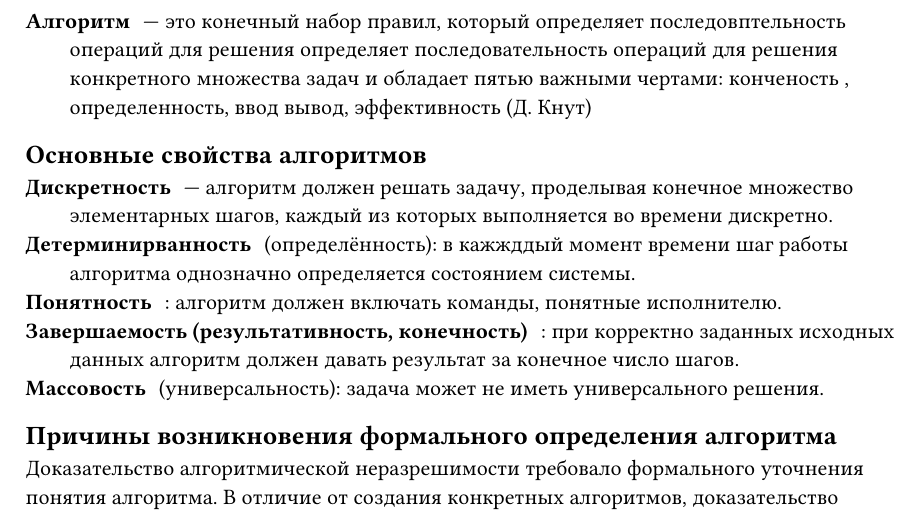
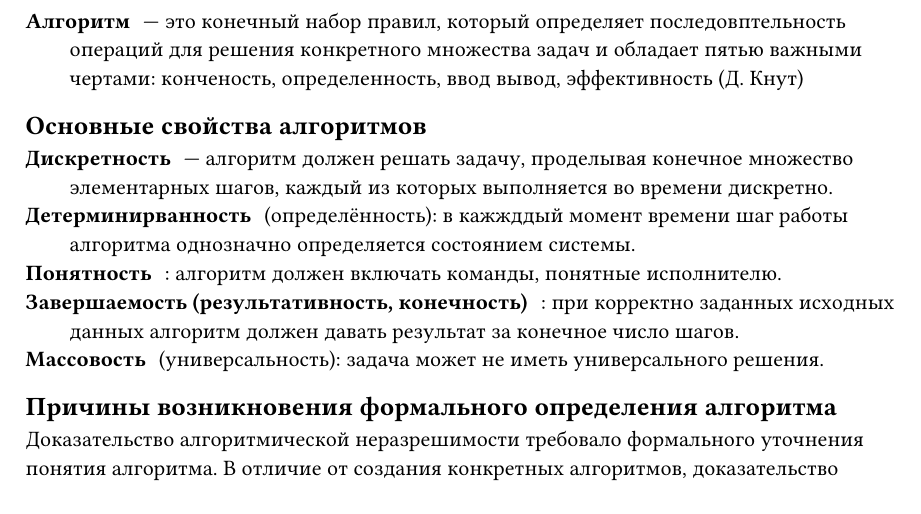
Before and after one commit to SE-legacy/struct-and-algorithms-exam-4sem, a Typst document (sections/01.typ): part of the page, cut so that both start at the same text. Compiled offline with Typst 0.15.

Commit message:
fix(q1): typos

```diff
--- a/sections/01.typ
+++ b/sections/01.typ
@@ -1,5 +1,5 @@
 
-/ Алгоритм: --- это конечный набор правил, который определяет последовптельность операций для решения определяет последовательность операций для решения конкретного множества задач и обладает пятью важными чертами: конченость , определенность, ввод вывод, эффективность (Д. Кнут)
+/ Алгоритм: --- это конечный набор правил, который определяет последовптельность операций для решения конкретного множества задач и обладает пятью важными чертами: конченость, определенность, ввод вывод, эффективность (Д. Кнут)
 
 == Основные свойства алгоритмов
 / Дискретность: --- алгоритм должен решать задачу, проделывая конечное множество элементарных шагов, каждый из которых выполняется во времени дискретно.
```
